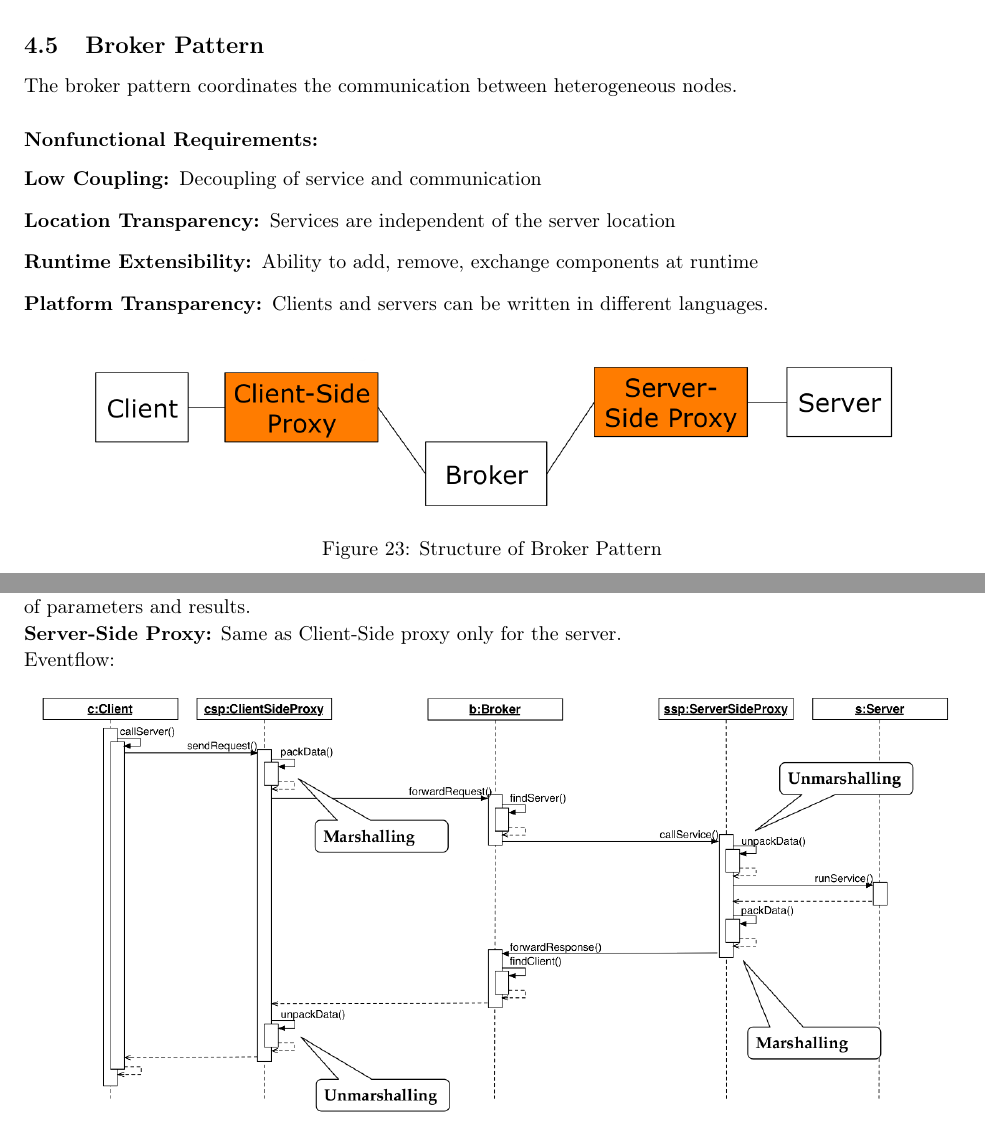
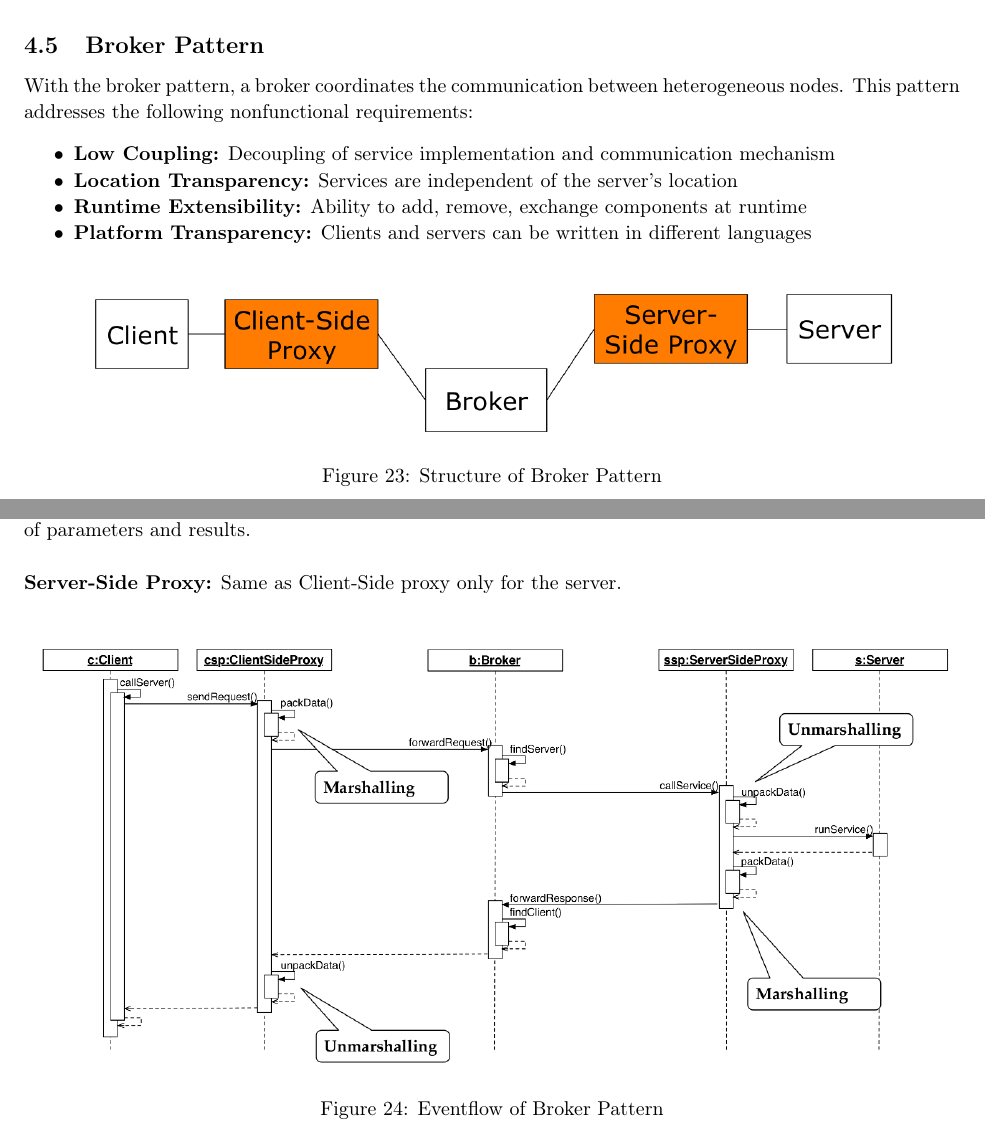
Before and after one commit to AnonymFx/pattern-in-software-engineering-summary, a LaTeX document (report.tex, which reads chapters/architectural_patterns.tex): two parts of page 32 of 54, joined at a grey line, cut so that both start at the same text. Compiled offline with pdfLaTeX.

Commit message:
updating broker pattern

```diff
--- a/chapters/architectural_patterns.tex
+++ b/chapters/architectural_patterns.tex
@@ -186,14 +186,13 @@ A typical eventflow of this pattern can be seen in Figure \ref{fig-server-dispat
 \newpage
 
 \subsection{Broker Pattern}
-The broker pattern coordinates the communication between heterogeneous nodes.
-\subsubsection*{Nonfunctional Requirements:}
-\begin{description}
-  \item[Low Coupling:] Decoupling of service and communication
-  \item[Location Transparency:] Services are independent of the server location
-  \item[Runtime Extensibility:] Ability to add, remove, exchange components at runtime
-  \item[Platform Transparency:] Clients and servers can be written in different languages.
-\end{description}
+With the broker pattern, a broker coordinates the communication between heterogeneous nodes. This pattern addresses the following nonfunctional requirements:
+\begin{itemize}[noitemsep]
+  \item \textbf{Low Coupling:} Decoupling of service implementation and communication mechanism
+  \item \textbf{Location Transparency:} Services are independent of the server's location
+  \item \textbf{Runtime Extensibility:} Ability to add, remove, exchange components at runtime
+  \item \textbf{Platform Transparency:} Clients and servers can be written in different languages
+\end{itemize}
 
 \begin{figure}[H]
 	\centering
@@ -201,10 +200,17 @@ The broker pattern coordinates the communication between heterogeneous nodes.
 	\caption{Structure of Broker Pattern}
 \end{figure}
 
-\textbf{Client-Side Proxy:} Lets the remote object appear as local one, hides the inter-process communication details used for message transfer between client and broker and provides (un-)marshalling/(de-)serialization of parameters and results.\\
-\textbf{Server-Side Proxy:} Same as Client-Side proxy only for the server.\\
-Eventflow:\\
-\includegraphics[width=\linewidth]{images/eventflow_broker.png}
-\textbf{Steps to Realize a Broker Pattern:}
+\textbf{Client-Side Proxy:} Lets the remote object appear as local one, hides the inter-process communication details used for message transfer between client and broker and provides (un-)marshalling/(de-)serialization of parameters and results.
+\newline
+
+\textbf{Server-Side Proxy:} Same as Client-Side proxy only for the server.
+
+\begin{figure}[H]
+	\centering
+	\includegraphics[width=\linewidth]{images/eventflow_broker.png}
+	\caption{Eventflow of Broker Pattern}
+\end{figure}
+\newpage
+
+\subsubsection*{Steps to Realize a Broker Pattern:}
 \begin{enumerate}
-  \item Provide the object model and service definitions.
```
Also changed, not shown: chapters/architectural_patterns.tex (7 more changed lines).
